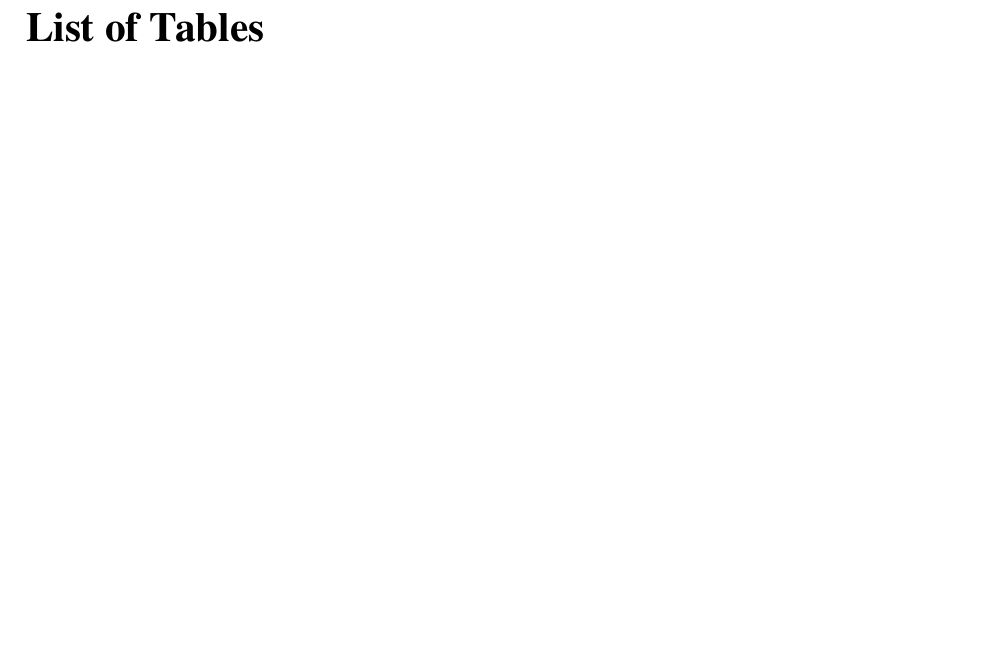
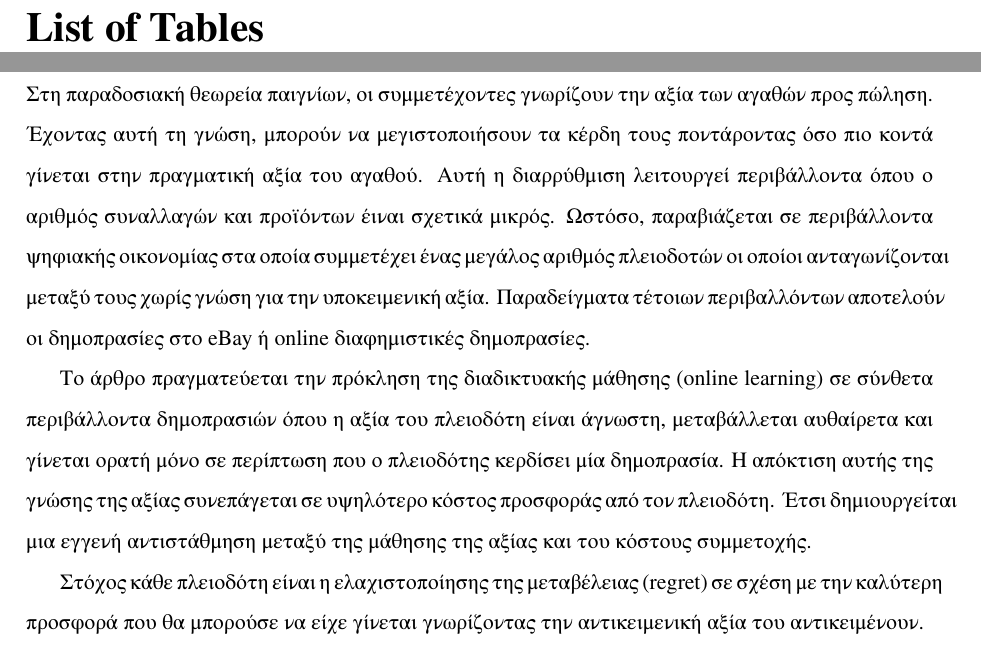
Before and after one commit to gpetrousov/mab_assignment_demokritos, a LaTeX document (report.tex): part of page 5 of 11 before the commit and two parts of pages 5 and 7 of 11 after it, the two joined at a grey line, cut so that both start at the same text, the shorter picture padded with empty space. Compiled offline with XeLaTeX.

Commit message:
Introduction

```diff
--- a/report.tex
+++ b/report.tex
@@ -230,6 +230,23 @@ Ioannis Petrousov, Faidon\\}
 
 \section{Εισαγωγή... }
 
+Στη παραδοσιακή θεωρεία παιγνίων, οι συμμετέχοντες γνωρίζουν την αξία των αγαθών προς πώληση.
+Έχοντας αυτή τη γνώση, μπορούν να μεγιστοποιήσουν τα κέρδη τους ποντάροντας όσο πιο κοντά
+γίνεται στην πραγματική αξία του αγαθού. Αυτή η διαρρύθμιση λειτουργεί περιβάλλοντα όπου ο αριθμός
+συναλλαγών και προϊόντων έιναι σχετικά μικρός. Ωστόσο, παραβιάζεται σε περιβάλλοντα ψηφιακής
+οικονομίας στα οποία συμμετέχει ένας μεγάλος αριθμός πλειοδοτών οι οποίοι ανταγωνίζονται
+μεταξύ τους χωρίς γνώση για την υποκειμενική αξία. Παραδείγματα τέτοιων περιβαλλόντων αποτελούν
+ οι δημοπρασίες στο eBay ή  online διαφημιστικές δημοπρασίες.
+
+Το άρθρο πραγματεύεται την πρόκληση της διαδικτυακής μάθησης (online learning) σε σύνθετα περιβάλλοντα
+δημοπρασιών όπου η αξία του πλειοδότη είναι άγνωστη, μεταβάλλεται αυθαίρετα και γίνεται ορατή μόνο σε περίπτωση
+που ο πλειοδότης κερδίσει μία δημοπρασία. Η απόκτιση αυτής της γνώσης της αξίας συνεπάγεται σε υψηλότερο κόστος
+προσφοράς από τον πλειοδότη. Έτσι δημιουργείται μια εγγενή αντιστάθμηση μεταξύ της μάθησης της αξίας και του
+κόστους συμμετοχής.
+
+Στόχος κάθε πλειοδότη είναι η ελαχιστοποίησης της μεταβέλειας (regret) σε σχέση με την καλύτερη προσφορά που θα
+μπορούσε να είχε γίνεται γνωρίζοντας την αντικειμενική αξία του αντικειμένουν.
+
 \clearpage
 \section{The outcome-based feedback framework}
 
```
